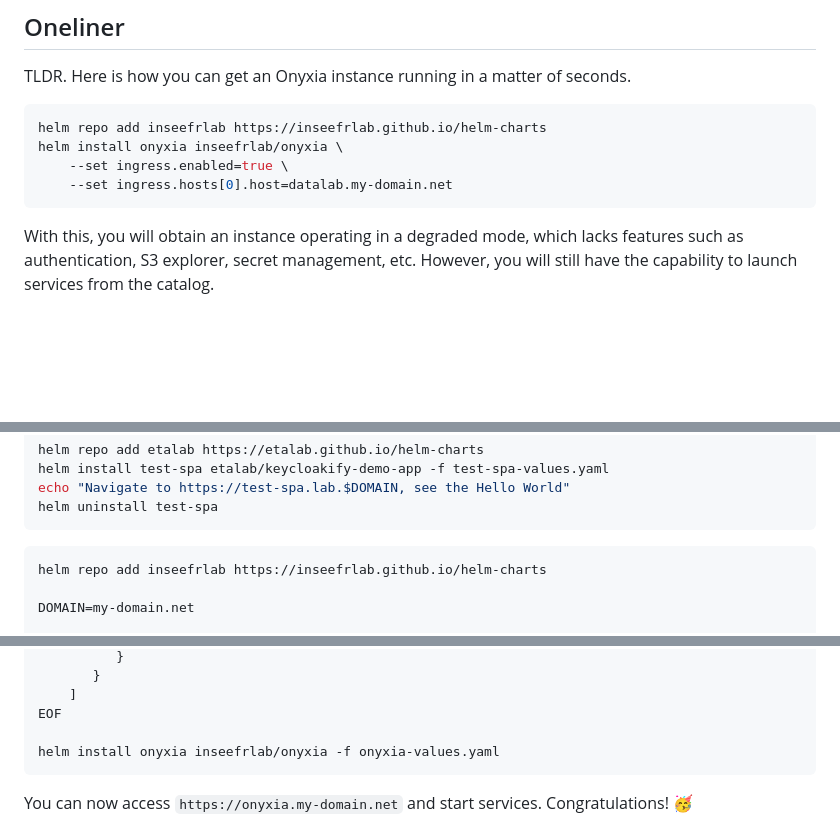
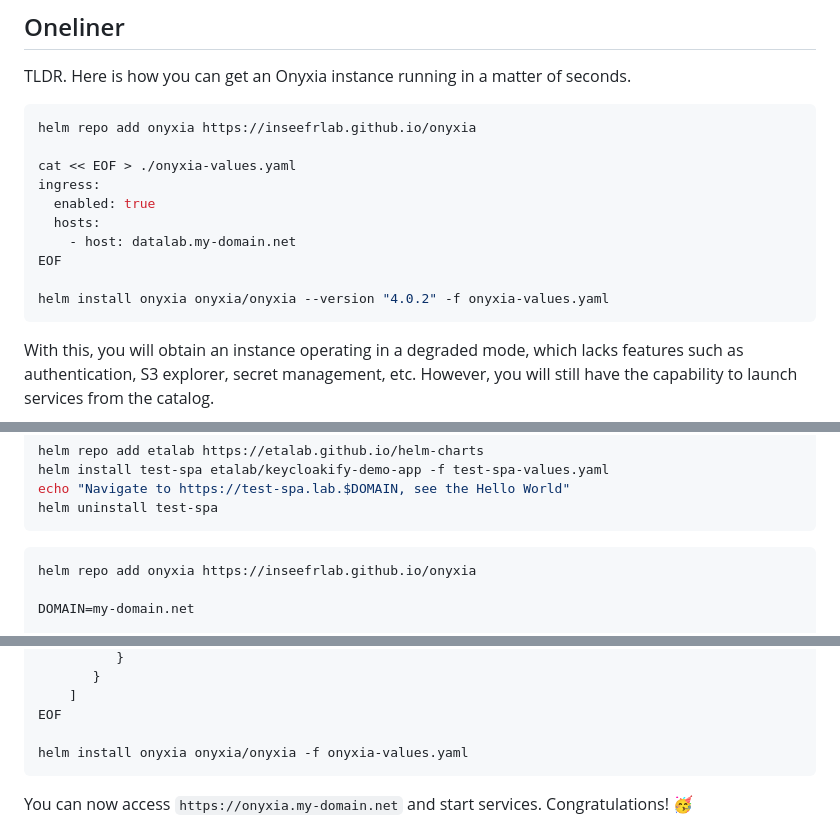
Before and after one commit to InseeFrLab/docs.onyxia.sh, a Markdown page: README.md, 3 parts joined by grey strips. Rendered like a GitHub page; folded sections open; blank space fills up the shorter version.

````diff
--- a/README.md
+++ b/README.md
@@ -9,10 +9,16 @@ description: Your Onyxia instance, today
 TLDR. Here is how you can get an Onyxia instance running in a matter of seconds.
 
 ```bash
-helm repo add inseefrlab https://inseefrlab.github.io/helm-charts
-helm install onyxia inseefrlab/onyxia \
-    --set ingress.enabled=true \
-    --set ingress.hosts[0].host=datalab.my-domain.net
+helm repo add onyxia https://inseefrlab.github.io/onyxia
+
+cat << EOF > ./onyxia-values.yaml
+ingress:
+  enabled: true
+  hosts:
+    - host: datalab.my-domain.net
+EOF
+
+helm install onyxia onyxia/onyxia --version "4.0.2" -f onyxia-values.yaml
 ```
 
 With this, you will obtain an instance operating in a degraded mode, which lacks features such as authentication, S3 explorer, secret management, etc. However, you will still have the capability to launch services from the catalog.
@@ -281,7 +287,7 @@ helm uninstall test-spa
 </details>
 
 ```bash
-helm repo add inseefrlab https://inseefrlab.github.io/helm-charts
+helm repo add onyxia https://inseefrlab.github.io/onyxia
 
 DOMAIN=my-domain.net
 
@@ -341,7 +347,7 @@ api:
     ]
 EOF
 
-helm install onyxia inseefrlab/onyxia -f onyxia-values.yaml
+helm install onyxia onyxia/onyxia -f onyxia-values.yaml
 ```
 
 You can now access `https://onyxia.my-domain.net` and start services. Congratulations! 🥳
````
Also changed, not shown: SUMMARY.md (+2 -2 lines), contributing/this-website.md (deleted, +0 -13 lines), migration-guides/README.md (added, +1 -0 lines), migration-guides/migrating-to-the-new-helm-repo.md (added, +85 -0 lines), migration.md (deleted, +0 -56 lines), .gitbook/assets/image (12).png (added).
